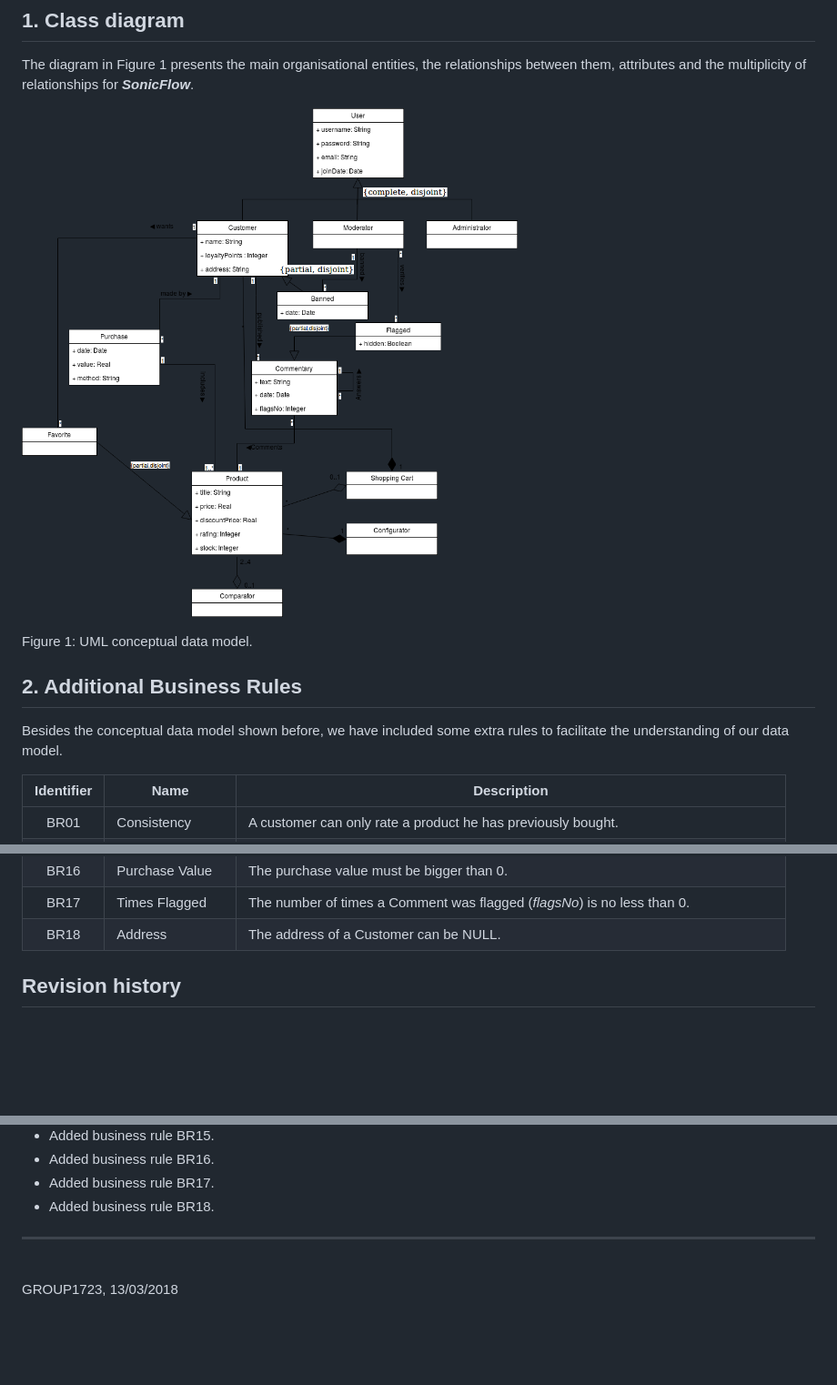
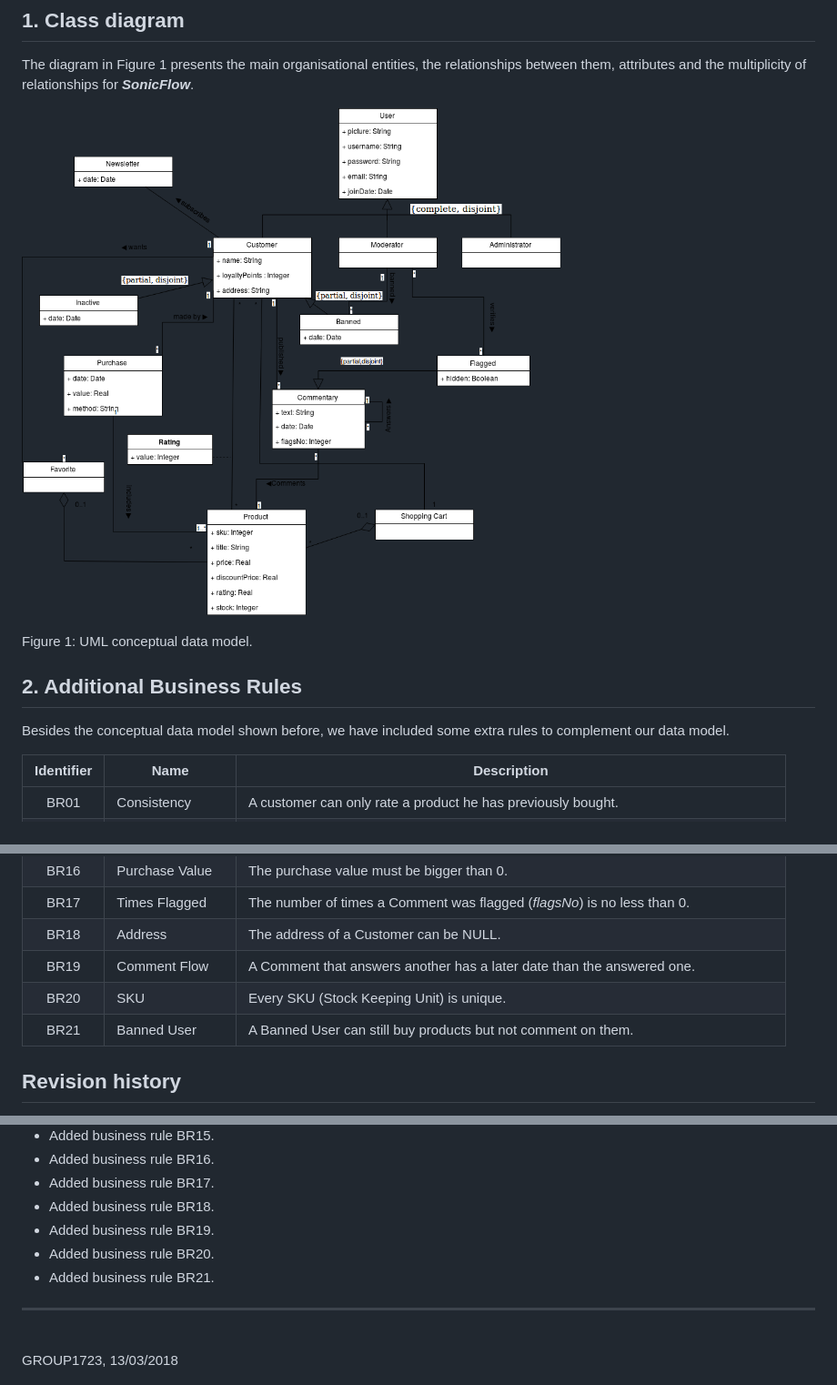
Before and after one commit to MarianaSilva14/SonicFlow_LBAW_FEUP, a Markdown page: A4/A4.md, 3 parts joined by grey strips. Shown: that part at 91% size. Rendered like a GitHub page; pictures changed too: A4/Conceptual_Data_Model.png; blank space fills up the shorter version.

Commit message:
changed a4, almost ready for resubmission

```diff
--- a/A4/A4.md
+++ b/A4/A4.md
@@ -13,7 +13,7 @@ Figure 1: UML conceptual data model.
 
 ## 2. Additional Business Rules
 
-Besides the conceptual data model shown before, we have included some extra rules to facilitate the understanding of our data model.
+Besides the conceptual data model shown before, we have included some extra rules to complement our data model.
 
 |Identifier	|Name	|Description|
 |:---------:|-----|-----------|
@@ -35,7 +35,9 @@ Besides the conceptual data model shown before, we have included some extra rule
 |BR16|Purchase Value|The purchase value must be bigger than 0.|
 |BR17|Times Flagged|The number of times a Comment was flagged (_flagsNo_) is no less than 0.|
 |BR18|Address|The address of a Customer can be NULL.|
-
+|BR19|Comment Flow|A Comment that answers another has a later date than the answered one.|
+|BR20|SKU|Every SKU (Stock Keeping Unit) is unique.|
+|BR21|Banned User|A Banned User can still buy products but not comment on them.|
 <!-- > Business rules can be included in the UML diagram as UML notes or in a table in this section. -->
 
 ## Revision history
@@ -57,6 +59,10 @@ Besides the conceptual data model shown before, we have included some extra rule
 * Added business rule BR16.
 * Added business rule BR17.
 * Added business rule BR18.
+* Added business rule BR19.
+* Added business rule BR20.
+* Added business rule BR21.
+
 
 ***
 
```
